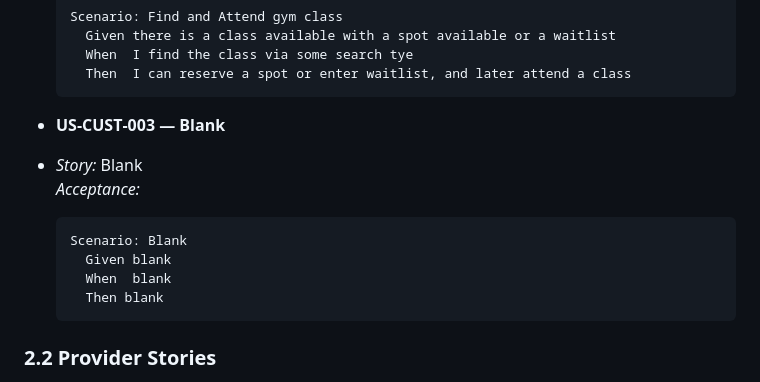
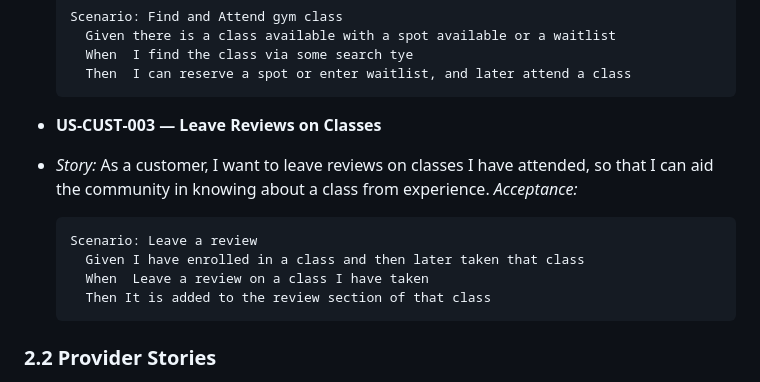
Before and after one commit to Wjmoore32001/sp26-team7, a Markdown page: docs/GymClassHub.md, the part around the change. Drawn GitHub-style.

Commit message:
Added user story 3

````diff
--- a/docs/GymClassHub.md
+++ b/docs/GymClassHub.md
@@ -64,14 +64,14 @@ Write each story as: **As a `<role>`, I want `<capability>`, so that `<benefit>`
     Then  I can reserve a spot or enter waitlist, and later attend a class
   ```
 
-- **US‑CUST‑003 — Blank**
-- _Story:_ Blank
+- **US‑CUST‑003 — Leave Reviews on Classes**
+- _Story:_ As a customer, I want to leave reviews on classes I have attended, so that I can aid the community in knowing about a class from experience.
   _Acceptance:_
   ```gherkin
-  Scenario: Blank
-    Given blank
-    When  blank
-    Then blank
+  Scenario: Leave a review
+    Given I have enrolled in a class and then later taken that class
+    When  Leave a review on a class I have taken
+    Then It is added to the review section of that class
   ```
 
 ### 2.2 Provider Stories
````
